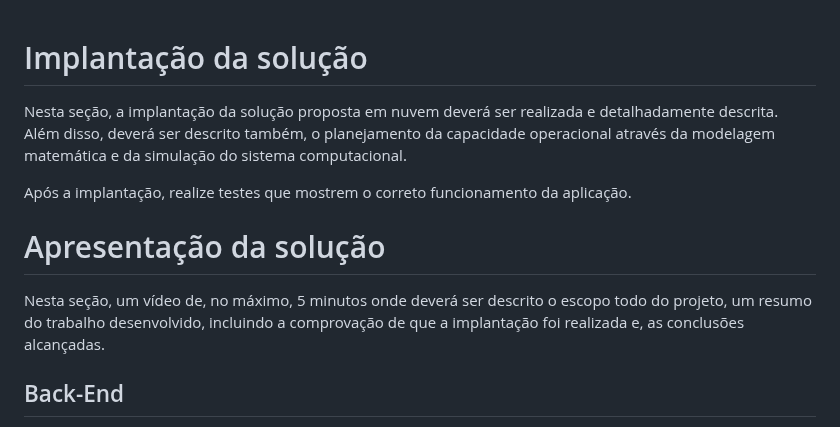
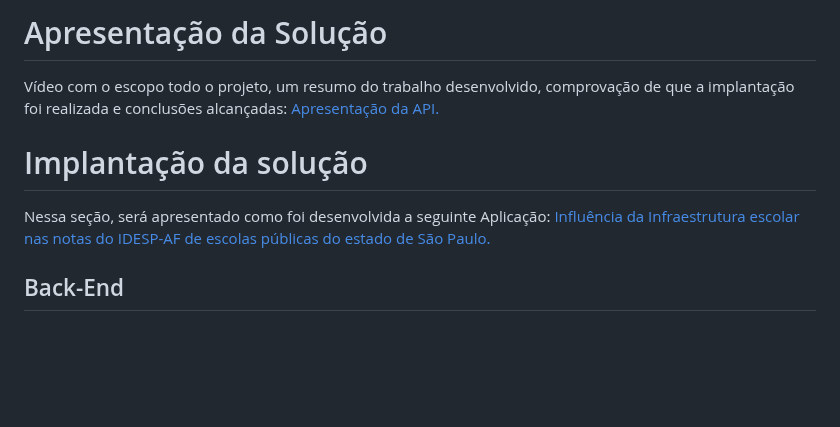
Before and after one commit to ICEI-PUC-Minas-PMV-SI/pmv-si-2024-1-pe7-t1-infraeducacaospidesp, a Markdown page: docs/implantação-apresentacao.md, the part around the change. GitHub-like rendering; blank space fills up the shorter version.

```diff
--- a/docs/implantação-apresentacao.md
+++ b/docs/implantação-apresentacao.md
@@ -1,12 +1,8 @@
+# Apresentação da Solução
+Vídeo com o escopo todo o projeto, um resumo do trabalho desenvolvido, comprovação de que a implantação foi realizada e conclusões alcançadas: [Apresentação da API.](https://youtu.be/5ecyhv273S4)
+
 # Implantação da solução
-
-Nesta seção, a implantação da solução proposta em nuvem deverá ser realizada e detalhadamente descrita. Além disso, deverá ser descrito também, o planejamento da capacidade operacional através da modelagem matemática e da simulação do sistema computacional.
-
-Após a implantação, realize testes que mostrem o correto funcionamento da aplicação.
-
-# Apresentação da solução
-
-Nesta seção, um vídeo de, no máximo, 5 minutos onde deverá ser descrito o escopo todo do projeto, um resumo do trabalho desenvolvido, incluindo a comprovação de que a implantação foi realizada e, as conclusões alcançadas.
+Nessa seção, será apresentado como foi desenvolvida a seguinte Aplicação: [Influência da Infraestrutura escolar nas notas do IDESP-AF de escolas públicas do estado de São Paulo.](http://34.227.72.111/)
 
 ## Back-End
 
```
